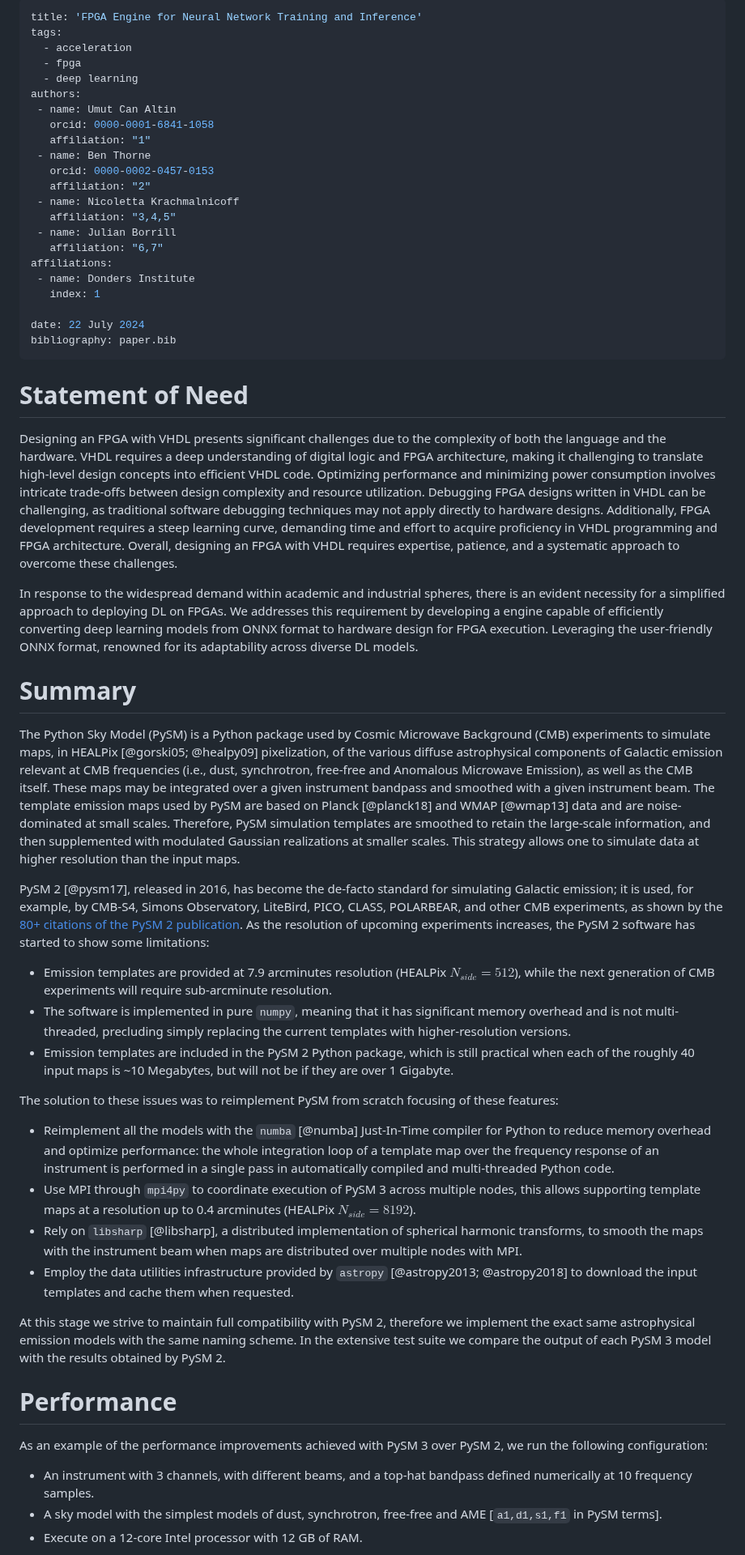
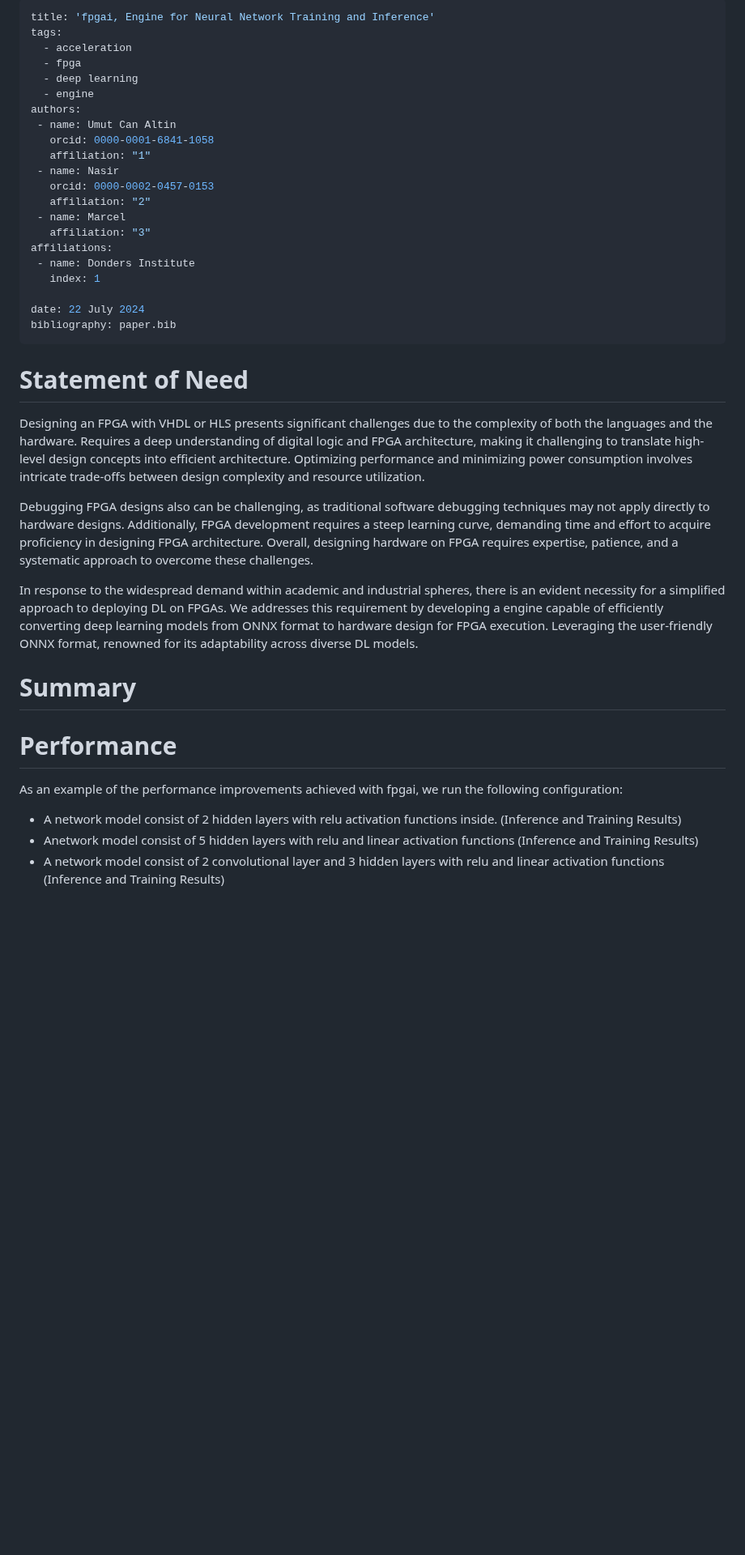
Before and after one commit to umutcanaltin/fpgai_compiler, a Markdown page: paper/paper.md, the part around one of its changes. Shown at 81% size. Rendered like a GitHub page; blank space fills up the shorter version.

Commit message:
update on paper

```diff
--- a/paper/paper.md
+++ b/paper/paper.md
@@ -1,20 +1,19 @@
 ---
-title: 'FPGA Engine for Neural Network Training and Inference'
+title: 'fpgai, Engine for Neural Network Training and Inference'
 tags:
   - acceleration
   - fpga
   - deep learning
+  - engine
 authors:
  - name: Umut Can Altin
    orcid: 0000-0001-6841-1058
    affiliation: "1"
- - name: Ben Thorne
+ - name: Nasir
    orcid: 0000-0002-0457-0153
    affiliation: "2"
- - name: Nicoletta Krachmalnicoff
-   affiliation: "3,4,5"
- - name: Julian Borrill
-   affiliation: "6,7"
+ - name: Marcel
+   affiliation: "3"
 affiliations:
  - name: Donders Institute
    index: 1
@@ -25,37 +24,21 @@ bibliography: paper.bib
 
 # Statement of Need
 
-Designing an FPGA with VHDL presents significant challenges due to the complexity of both the language and the hardware. VHDL requires a deep understanding of digital logic and FPGA architecture, making it challenging to translate high-level design concepts into efficient VHDL code. Optimizing performance and minimizing power consumption involves intricate trade-offs between design complexity and resource utilization. Debugging FPGA designs written in VHDL can be challenging, as traditional software debugging techniques may not apply directly to hardware designs. Additionally, FPGA development requires a steep learning curve, demanding time and effort to acquire proficiency in VHDL programming and FPGA architecture. Overall, designing an FPGA with VHDL requires expertise, patience, and a systematic approach to overcome these challenges.
+Designing an FPGA with VHDL or HLS presents significant challenges due to the complexity of both the languages and the hardware. Requires a deep understanding of digital logic and FPGA architecture, making it challenging to translate high-level design concepts into efficient architecture. Optimizing performance and minimizing power consumption involves intricate trade-offs between design complexity and resource utilization.
+
+Debugging FPGA designs also can be challenging, as traditional software debugging techniques may not apply directly to hardware designs. Additionally, FPGA development requires a steep learning curve, demanding time and effort to acquire proficiency in designing FPGA architecture. Overall, designing hardware on FPGA requires expertise, patience, and a systematic approach to overcome these challenges.
 
 In response to the widespread demand within academic and industrial spheres, there is an evident necessity for a simplified approach to deploying DL on FPGAs. We addresses this requirement by developing a engine capable of efficiently converting deep learning models from ONNX format to hardware design for FPGA execution. Leveraging the user-friendly ONNX format, renowned for its adaptability across diverse DL models.
 
 
 # Summary
 
-The Python Sky Model (PySM) is a Python package used by Cosmic Microwave Background (CMB) experiments to simulate maps, in HEALPix [@gorski05; @healpy09] pixelization, of the various diffuse astrophysical components of Galactic emission relevant at CMB frequencies (i.e., dust, synchrotron, free-free and Anomalous Microwave Emission), as well as the CMB itself. These maps may be integrated over a given instrument bandpass and smoothed with a given instrument beam.
-The template emission maps used by PySM are based on Planck [@planck18] and WMAP [@wmap13] data and are noise-dominated at small scales. Therefore, PySM simulation templates are smoothed to retain the large-scale information, and then supplemented with modulated Gaussian realizations at smaller scales. This strategy allows one to simulate data at higher resolution than the input maps.
-
-PySM 2 [@pysm17], released in 2016, has become the de-facto standard for simulating Galactic emission; it is used, for example, by CMB-S4, Simons Observatory, LiteBird, PICO, CLASS, POLARBEAR, and other CMB experiments, as shown by the [80+ citations of the PySM 2 publication](https://scholar.google.com/scholar?start=0&hl=en&as_sdt=2005&sciodt=0,5&cites=16628417670342266167&scipsc=).
-As the resolution of upcoming experiments increases, the PySM 2 software has started to show some limitations:
-
-* Emission templates are provided at 7.9 arcminutes resolution (HEALPix $N_{side}=512$), while the next generation of CMB experiments will require sub-arcminute resolution.
-* The software is implemented in pure `numpy`, meaning that it has significant memory overhead and is not multi-threaded, precluding simply replacing the current templates with higher-resolution versions.
-* Emission templates are included in the PySM 2 Python package, which is still practical when each of the roughly 40 input maps is ~10 Megabytes, but will not be if they are over 1 Gigabyte.
-
-The solution to these issues was to reimplement PySM from scratch focusing of these features:
-
-* Reimplement all the models with the `numba` [@numba] Just-In-Time compiler for Python to reduce memory overhead and optimize performance: the whole integration loop of a template map over the frequency response of an instrument is performed in a single pass in automatically compiled and multi-threaded Python code.
-* Use MPI through `mpi4py` to coordinate execution of PySM 3 across multiple nodes, this allows supporting template maps at a resolution up to 0.4 arcminutes (HEALPix $N_{side}=8192$).
-* Rely on `libsharp` [@libsharp], a distributed implementation of spherical harmonic transforms, to smooth the maps with the instrument beam when maps are distributed over multiple nodes with MPI.
-* Employ the data utilities infrastructure provided by `astropy` [@astropy2013; @astropy2018] to download the input templates and cache them when requested.
-
-At this stage we strive to maintain full compatibility with PySM 2, therefore we implement the exact same astrophysical emission models with the same naming scheme. In the extensive test suite we compare the output of each PySM 3 model with the results obtained by PySM 2.
 
 # Performance
 
-As an example of the performance improvements achieved with PySM 3 over PySM 2, we run the following configuration:
+As an example of the performance improvements achieved with fpgai, we run the following configuration:
 
-* An instrument with 3 channels, with different beams, and a top-hat bandpass defined numerically at 10 frequency samples.
-* A sky model with the simplest models of dust, synchrotron, free-free and AME [`a1,d1,s1,f1` in PySM terms].
-* Execute on a 12-core Intel processor with 12 GB of RAM.
+* A network model consist of 2 hidden layers with relu activation functions inside. (Inference and Training Results)
+* Anetwork model consist of 5 hidden layers with relu and linear activation functions (Inference and Training Results)
+* A network model consist of 2 convolutional layer and 3 hidden layers with relu and linear activation functions (Inference and Training Results)
 
```
Also changed, not shown: other parts of paper/paper.md (+2 -1 lines).
